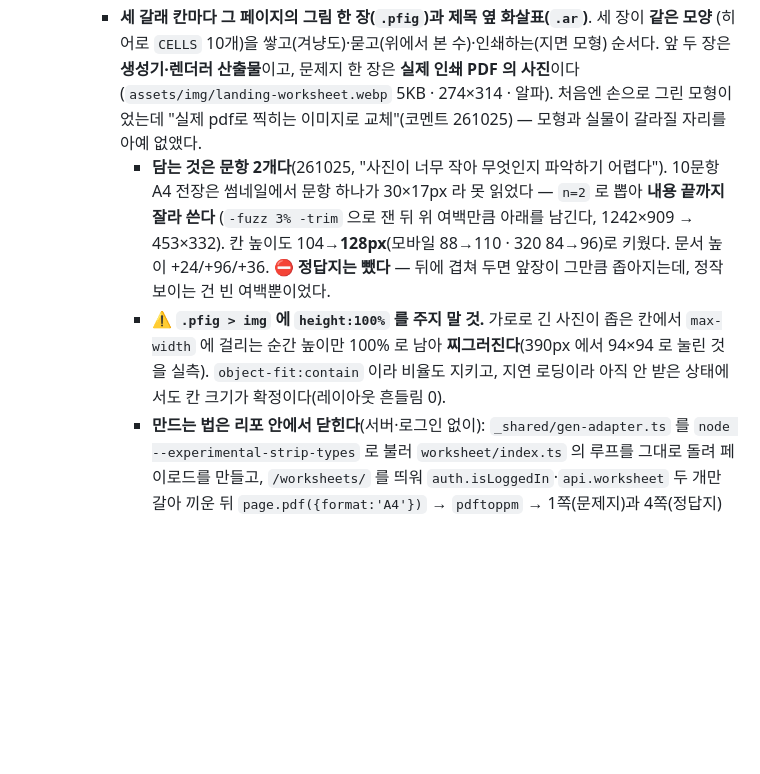
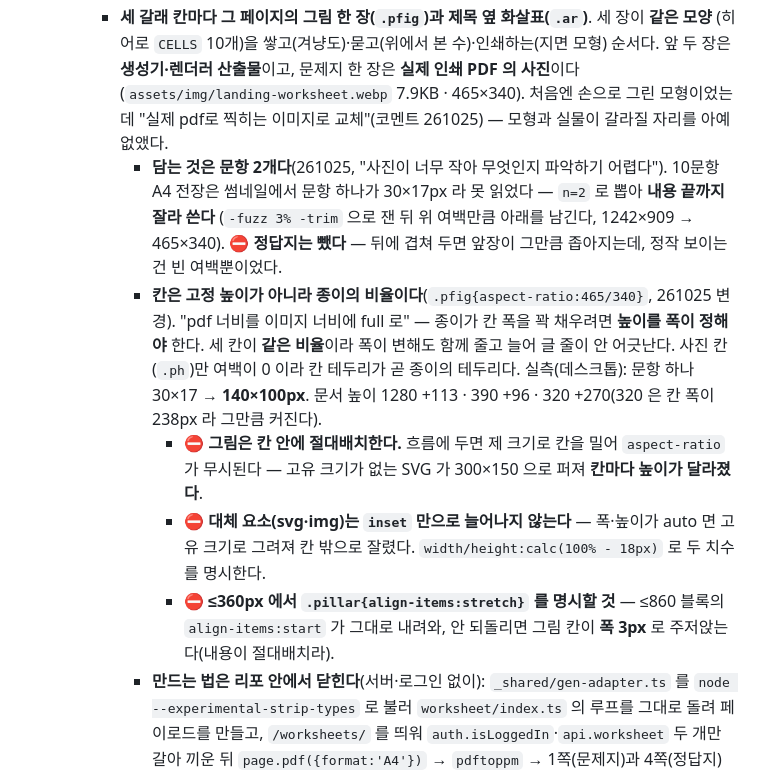
Before and after one commit to smallHamsters/cubenest, a Markdown page: CLAUDE.md, the part around the change. Rendered like a GitHub page; blank space fills up the shorter version.

Commit message:
CLAUDE.md — 비율 칸 전환 기록(직전 커밋에서 빠졌다)
파일 치환이 빗나가 CLAUDE.md 만 옛 설명(고정 높이 128px·274×314)으로 남아 있었다.
코드는 직전 커밋이 맞고, 문서만 뒤따라간다 — 칸은 `aspect-ratio`, 이미지는 465×340.
함정 셋(절대배치 · 대체 요소는 inset 으로 안 늘어난다 · ≤360 의 align-items)도 같이 적었다.

Co-Authored-By: Claude Opus 5 <noreply@anthropic.com>
Claude-Session: https://claude.ai/code/session_01Y7b7BwKHoQDVj3nYqbYCXn

```diff
--- a/CLAUDE.md
+++ b/CLAUDE.md
@@ -374,16 +374,23 @@ This file provides guidance to Claude Code (claude.ai/code) when working with co
     - **세 갈래 칸마다 그 페이지의 그림 한 장(`.pfig`)과 제목 옆 화살표(`.ar`)**. 세 장이 **같은 모양**
       (히어로 `CELLS` 10개)을 쌓고(겨냥도)·묻고(위에서 본 수)·인쇄하는(지면 모형) 순서다.
       앞 두 장은 **생성기·렌더러 산출물**이고, 문제지 한 장은 **실제 인쇄 PDF 의 사진**이다
-      (`assets/img/landing-worksheet.webp` 5KB · 274×314 · 알파). 처음엔 손으로 그린 모형이었는데
+      (`assets/img/landing-worksheet.webp` 7.9KB · 465×340). 처음엔 손으로 그린 모형이었는데
       "실제 pdf로 찍히는 이미지로 교체"(코멘트 261025) — 모형과 실물이 갈라질 자리를 아예 없앴다.
       - **담는 것은 문항 2개다**(261025, "사진이 너무 작아 무엇인지 파악하기 어렵다"). 10문항 A4 전장은
         썸네일에서 문항 하나가 30×17px 라 못 읽었다 — `n=2` 로 뽑아 **내용 끝까지 잘라 쓴다**
-        (`-fuzz 3% -trim` 으로 잰 뒤 위 여백만큼 아래를 남긴다, 1242×909 → 453×332).
-        칸 높이도 104→**128px**(모바일 88→110 · 320 84→96)로 키웠다. 문서 높이 +24/+96/+36.
+        (`-fuzz 3% -trim` 으로 잰 뒤 위 여백만큼 아래를 남긴다, 1242×909 → 465×340).
         ⛔ **정답지는 뺐다** — 뒤에 겹쳐 두면 앞장이 그만큼 좁아지는데, 정작 보이는 건 빈 여백뿐이었다.
-      - ⚠ **`.pfig > img` 에 `height:100%` 를 주지 말 것.** 가로로 긴 사진이 좁은 칸에서 `max-width` 에
-        걸리는 순간 높이만 100% 로 남아 **찌그러진다**(390px 에서 94×94 로 눌린 것을 실측). `object-fit:contain`
-        이라 비율도 지키고, 지연 로딩이라 아직 안 받은 상태에서도 칸 크기가 확정이다(레이아웃 흔들림 0).
+      - **칸은 고정 높이가 아니라 종이의 비율이다**(`.pfig{aspect-ratio:465/340}`, 261025 변경).
+        "pdf 너비를 이미지 너비에 full 로" — 종이가 칸 폭을 꽉 채우려면 **높이를 폭이 정해야** 한다.
+        세 칸이 **같은 비율**이라 폭이 변해도 함께 줄고 늘어 글 줄이 안 어긋난다. 사진 칸(`.ph`)만
+        여백이 0 이라 칸 테두리가 곧 종이의 테두리다. 실측(데스크톱): 문항 하나 30×17 → **140×100px**.
+        문서 높이 1280 +113 · 390 +96 · 320 +270(320 은 칸 폭이 238px 라 그만큼 커진다).
+        - ⛔ **그림은 칸 안에 절대배치한다.** 흐름에 두면 제 크기로 칸을 밀어 `aspect-ratio` 가
+          무시된다 — 고유 크기가 없는 SVG 가 300×150 으로 퍼져 **칸마다 높이가 달라졌다**.
+        - ⛔ **대체 요소(svg·img)는 `inset` 만으로 늘어나지 않는다** — 폭·높이가 auto 면 고유
+          크기로 그려져 칸 밖으로 잘렸다. `width/height:calc(100% - 18px)` 로 두 치수를 명시한다.
+        - ⛔ **≤360px 에서 `.pillar{align-items:stretch}` 를 명시할 것** — ≤860 블록의 `align-items:start`
+          가 그대로 내려와, 안 되돌리면 그림 칸이 **폭 3px** 로 주저앉는다(내용이 절대배치라).
       - **만드는 법은 리포 안에서 닫힌다**(서버·로그인 없이): `_shared/gen-adapter.ts` 를
         `node --experimental-strip-types` 로 불러 `worksheet/index.ts` 의 루프를 그대로 돌려 페이로드를 만들고,
         `/worksheets/` 를 띄워 `auth.isLoggedIn`·`api.worksheet` 두 개만 갈아 끼운 뒤 `page.pdf({format:'A4'})`
```
